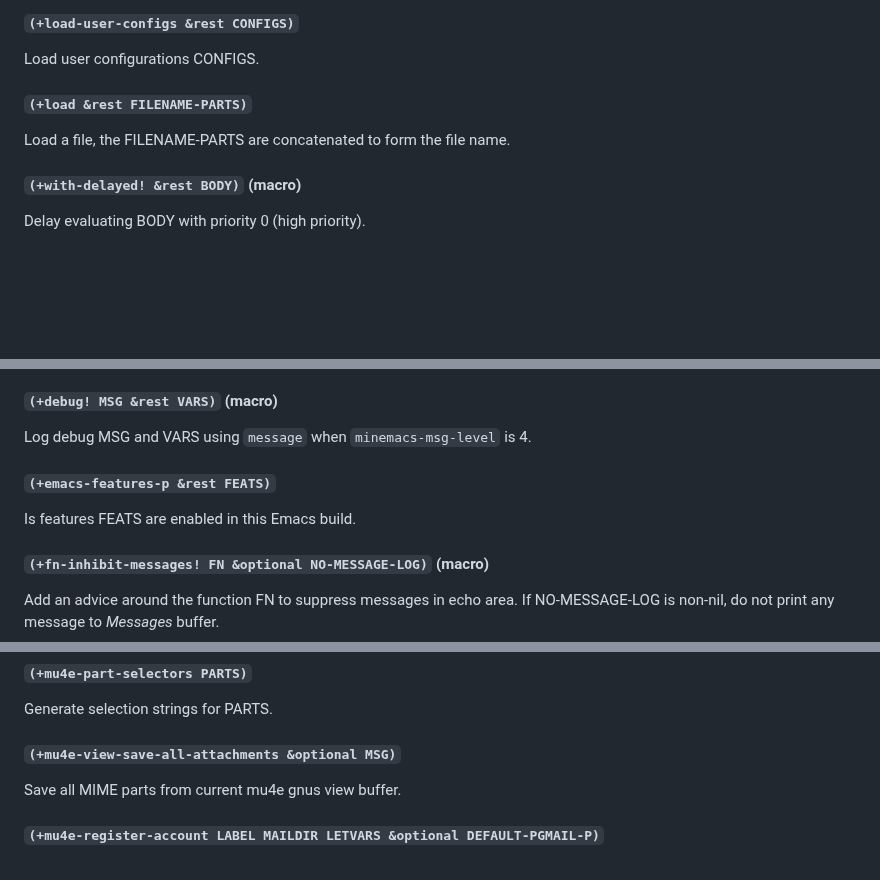
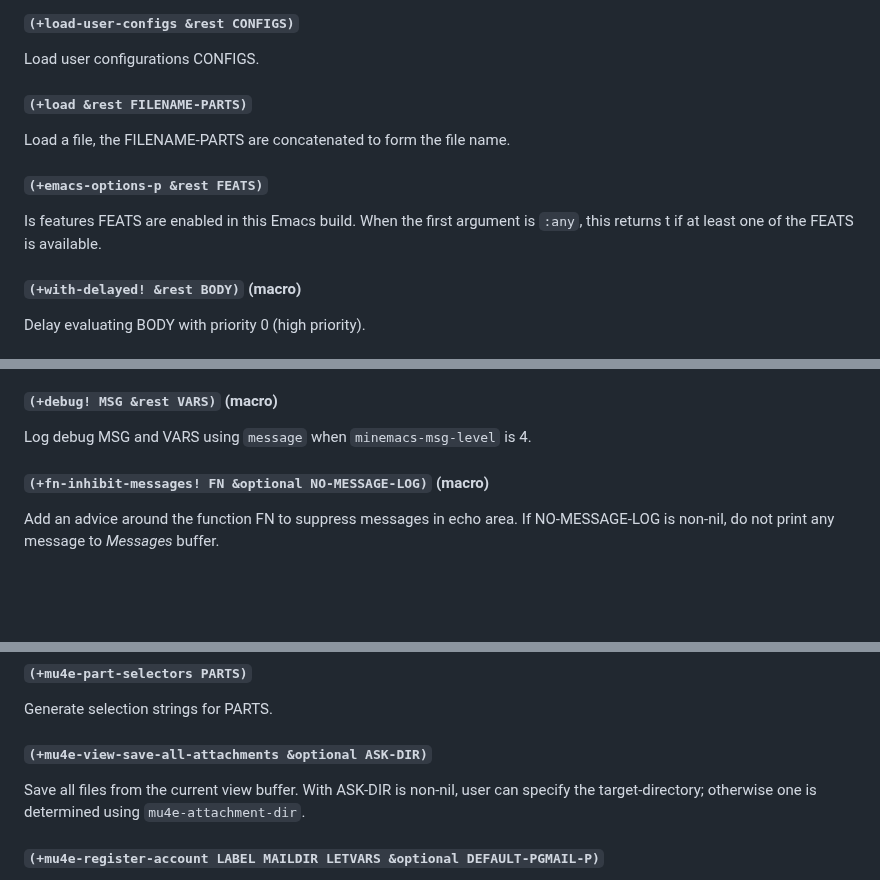
Before and after one commit to abougouffa/minemacs, a Markdown page: docs/DOCS.md, 3 parts joined by grey strips. Rendered like a GitHub page; blank space fills up the shorter version.

Commit message:
docs: regenerate the documentation

```diff
--- a/docs/DOCS.md
+++ b/docs/DOCS.md
@@ -310,6 +310,12 @@ Load user configurations CONFIGS.
 
 Load a file, the FILENAME-PARTS are concatenated to form the file name.
 
+#### `(+emacs-options-p &rest FEATS)`
+
+Is features FEATS are enabled in this Emacs build.
+When the first argument is `:any`, this returns t if at least one of the
+FEATS is available.
+
 #### `(+with-delayed! &rest BODY)` (macro)
 
 Delay evaluating BODY with priority 0 (high priority).
@@ -405,10 +411,6 @@ Log MSG and VARS using `message` when `minemacs-verbose-p` is non-nil.
 #### `(+debug! MSG &rest VARS)` (macro)
 
 Log debug MSG and VARS using `message` when `minemacs-msg-level` is 4.
-
-#### `(+emacs-features-p &rest FEATS)`
-
-Is features FEATS are enabled in this Emacs build.
 
 #### `(+fn-inhibit-messages! FN &optional NO-MESSAGE-LOG)` (macro)
 
@@ -1127,9 +1130,11 @@ Select a MIME part, and perform an action on it.
 
 Generate selection strings for PARTS.
 
-#### `(+mu4e-view-save-all-attachments &optional MSG)`
+#### `(+mu4e-view-save-all-attachments &optional ASK-DIR)`
 
-Save all MIME parts from current mu4e gnus view buffer.
+Save all files from the current view buffer.
+With ASK-DIR is non-nil, user can specify the target-directory; otherwise
+one is determined using `mu4e-attachment-dir`.
 
 #### `(+mu4e-register-account LABEL MAILDIR LETVARS &optional DEFAULT-PGMAIL-P)`
 
```
Also changed, not shown: other parts of docs/DOCS.md (+1 -0 lines).
